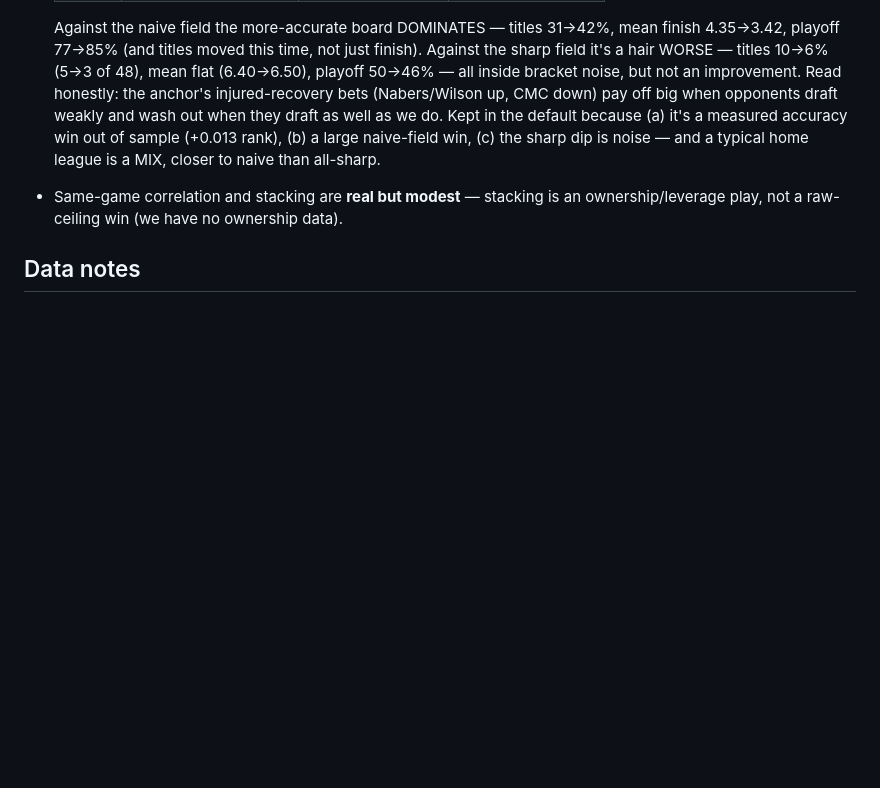
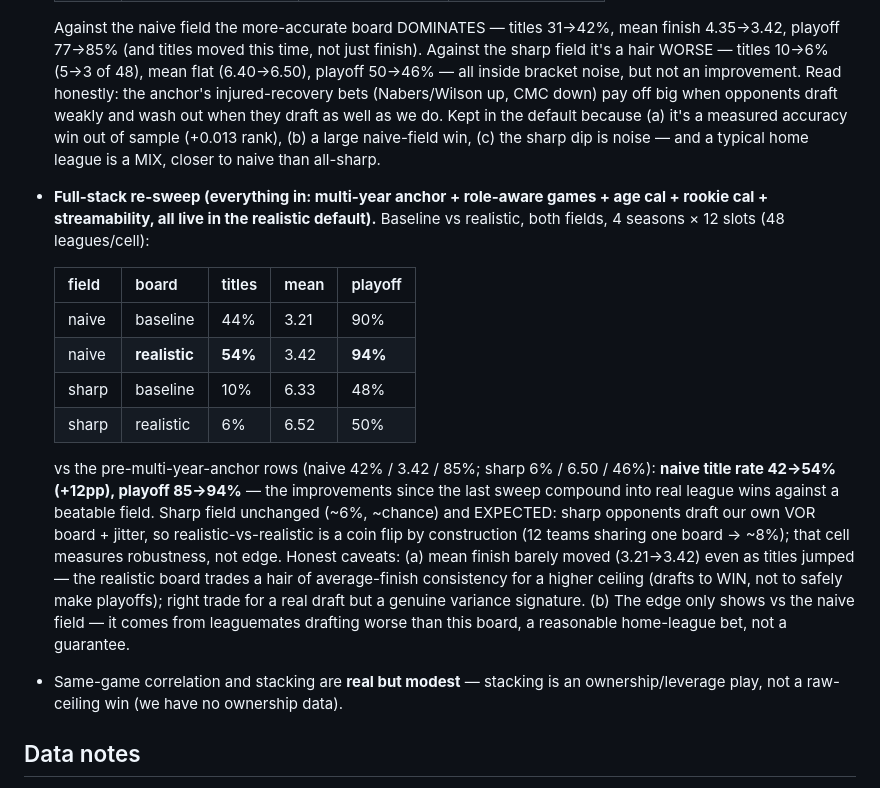
Before and after one commit to MonsoudZ/fantasy-data, a Markdown page: CLAUDE.md, the part around the change. Drawn GitHub-style; blank space fills up the shorter version.

Commit message:
Log full-stack sim sweep: naive-field titles 42%->54% with everything in
Re-ran baseline vs realistic across both opponent fields (4 seasons x 12
slots) now that the multi-year anchor, role-aware games, age/rookie
calibration, and streamability tuning are all live in the realistic default.
Naive-field title rate 42->54%, playoff 85->94%; sharp field ~chance by
construction (opponents draft our own board). Honest caveats recorded.

Co-Authored-By: Claude Opus 4.8 <noreply@anthropic.com>

```diff
--- a/CLAUDE.md
+++ b/CLAUDE.md
@@ -196,6 +196,28 @@ python -m ffdata.web                                # http://127.0.0.1:8000
   we do. Kept in the default because (a) it's a measured accuracy win out of
   sample (+0.013 rank), (b) a large naive-field win, (c) the sharp dip is noise —
   and a typical home league is a MIX, closer to naive than all-sharp.
+- **Full-stack re-sweep (everything in: multi-year anchor + role-aware games +
+  age cal + rookie cal + streamability, all live in the realistic default).**
+  Baseline vs realistic, both fields, 4 seasons × 12 slots (48 leagues/cell):
+
+  | field | board | titles | mean | playoff |
+  |---|---|---|---|---|
+  | naive | baseline  | 44% | 3.21 | 90% |
+  | naive | **realistic** | **54%** | 3.42 | **94%** |
+  | sharp | baseline  | 10% | 6.33 | 48% |
+  | sharp | realistic | 6% | 6.52 | 50% |
+
+  vs the pre-multi-year-anchor rows (naive 42% / 3.42 / 85%; sharp 6% / 6.50 / 46%):
+  **naive title rate 42→54% (+12pp), playoff 85→94%** — the improvements since the
+  last sweep compound into real league wins against a beatable field. Sharp field
+  unchanged (~6%, ~chance) and EXPECTED: sharp opponents draft our own VOR board +
+  jitter, so realistic-vs-realistic is a coin flip by construction (12 teams sharing
+  one board → ~8%); that cell measures robustness, not edge. Honest caveats: (a)
+  mean finish barely moved (3.21→3.42) even as titles jumped — the realistic board
+  trades a hair of average-finish consistency for a higher ceiling (drafts to WIN,
+  not to safely make playoffs); right trade for a real draft but a genuine variance
+  signature. (b) The edge only shows vs the naive field — it comes from leaguemates
+  drafting worse than this board, a reasonable home-league bet, not a guarantee.
 - Same-game correlation and stacking are **real but modest** — stacking is an
   ownership/leverage play, not a raw-ceiling win (we have no ownership data).
 
```
